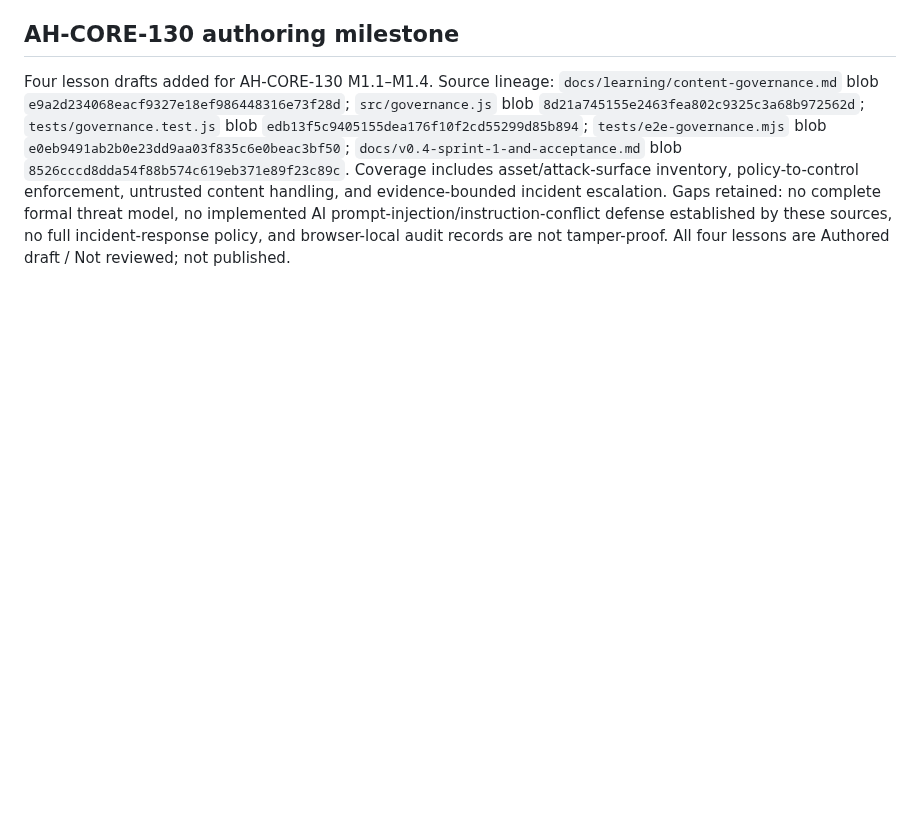
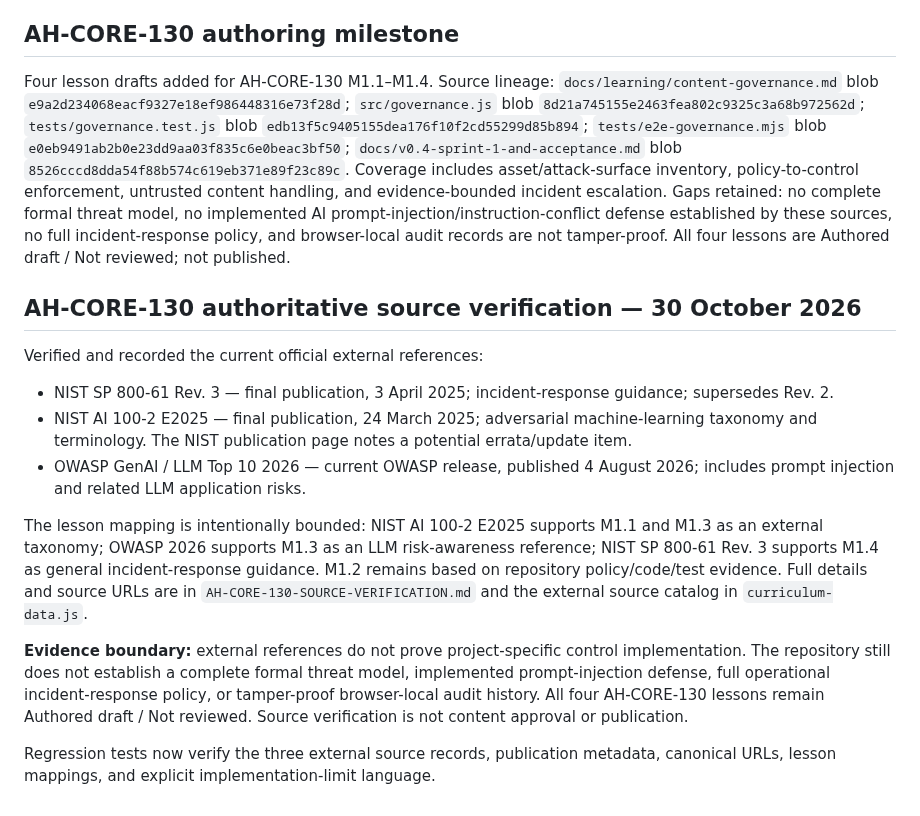
Before and after one commit to hydraporss/ah-aios-react-website, a Markdown page: learning-studio/VERIFICATION.md, the part around the change. Drawn GitHub-style; blank space fills up the shorter version.

Commit message:
Record AH-CORE-130 external source verification

```diff
--- a/learning-studio/VERIFICATION.md
+++ b/learning-studio/VERIFICATION.md
@@ -140,3 +140,18 @@ Four lesson drafts added for AH-CORE-120 M1.1–M1.4. Sources: root README blob
 ## AH-CORE-130 authoring milestone
 
 Four lesson drafts added for AH-CORE-130 M1.1–M1.4. Source lineage: `docs/learning/content-governance.md` blob `e9a2d234068eacf9327e18ef986448316e73f28d`; `src/governance.js` blob `8d21a745155e2463fea802c9325c3a68b972562d`; `tests/governance.test.js` blob `edb13f5c9405155dea176f10f2cd55299d85b894`; `tests/e2e-governance.mjs` blob `e0eb9491ab2b0e23dd9aa03f835c6e0beac3bf50`; `docs/v0.4-sprint-1-and-acceptance.md` blob `8526cccd8dda54f88b574c619eb371e89f23c89c`. Coverage includes asset/attack-surface inventory, policy-to-control enforcement, untrusted content handling, and evidence-bounded incident escalation. Gaps retained: no complete formal threat model, no implemented AI prompt-injection/instruction-conflict defense established by these sources, no full incident-response policy, and browser-local audit records are not tamper-proof. All four lessons are Authored draft / Not reviewed; not published.
+
+
+
+## AH-CORE-130 authoritative source verification — 30 October 2026
+
+Verified and recorded the current official external references:
+- NIST SP 800-61 Rev. 3 — final publication, 3 April 2025; incident-response guidance; supersedes Rev. 2.
+- NIST AI 100-2 E2025 — final publication, 24 March 2025; adversarial machine-learning taxonomy and terminology. The NIST publication page notes a potential errata/update item.
+- OWASP GenAI / LLM Top 10 2026 — current OWASP release, published 4 August 2026; includes prompt injection and related LLM application risks.
+
+The lesson mapping is intentionally bounded: NIST AI 100-2 E2025 supports M1.1 and M1.3 as an external taxonomy; OWASP 2026 supports M1.3 as an LLM risk-awareness reference; NIST SP 800-61 Rev. 3 supports M1.4 as general incident-response guidance. M1.2 remains based on repository policy/code/test evidence. Full details and source URLs are in `AH-CORE-130-SOURCE-VERIFICATION.md` and the external source catalog in `curriculum-data.js`.
+
+**Evidence boundary:** external references do not prove project-specific control implementation. The repository still does not establish a complete formal threat model, implemented prompt-injection defense, full operational incident-response policy, or tamper-proof browser-local audit history. All four AH-CORE-130 lessons remain Authored draft / Not reviewed. Source verification is not content approval or publication.
+
+Regression tests now verify the three external source records, publication metadata, canonical URLs, lesson mappings, and explicit implementation-limit language.
```
